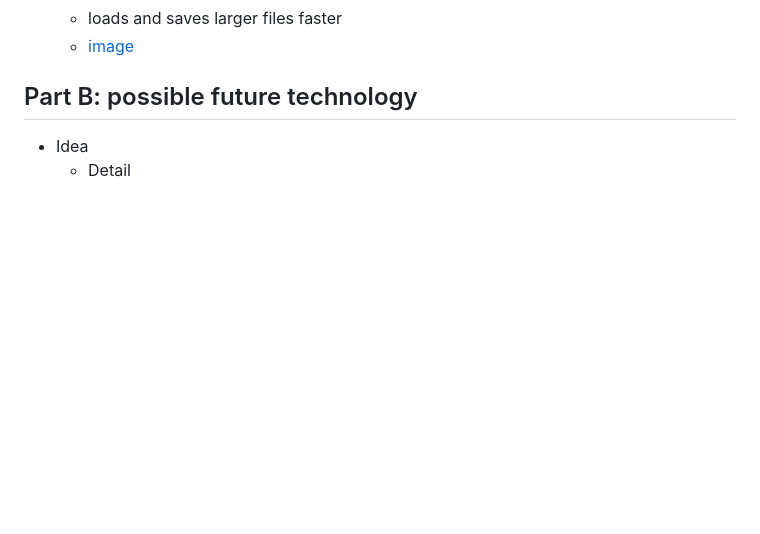
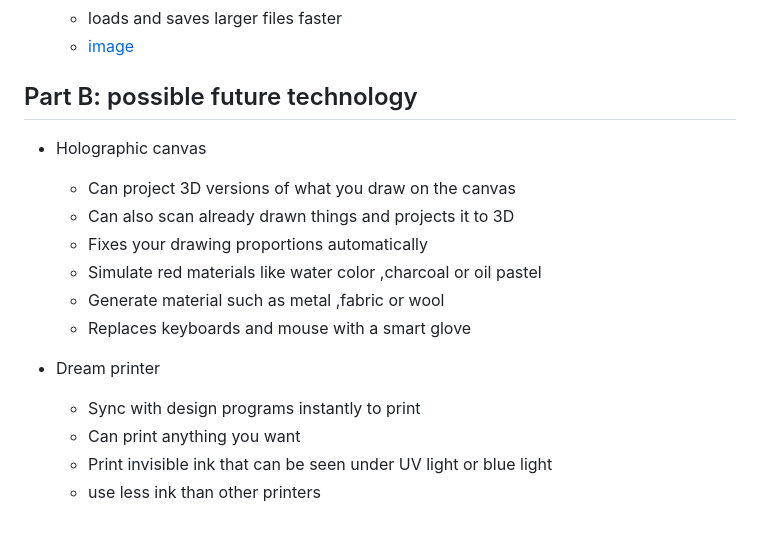
Before and after one commit to yuxiny3357/sep10-freedom-project, a Markdown page: prep/content.md, the part around the change. Drawn GitHub-style; blank space fills up the shorter version.

```diff
--- a/prep/content.md
+++ b/prep/content.md
@@ -79,5 +79,16 @@ Topic: **Graphic Design**
 
 
 ## Part B: possible future technology
-* Idea
-  * Detail
+* Holographic canvas
+  * Can project 3D versions of what you draw on the canvas
+  * Can also scan already drawn things and projects it to 3D
+  * Fixes your drawing proportions automatically
+  * Simulate red materials like water color ,charcoal or oil pastel
+  * Generate material such as metal ,fabric or wool
+  * Replaces keyboards and mouse with a smart glove
+
+* Dream printer
+  * Sync with design programs instantly to print
+  * Can print anything you want
+  * Print invisible ink that can be seen under UV light or blue light
+  * use less ink than other printers
```
